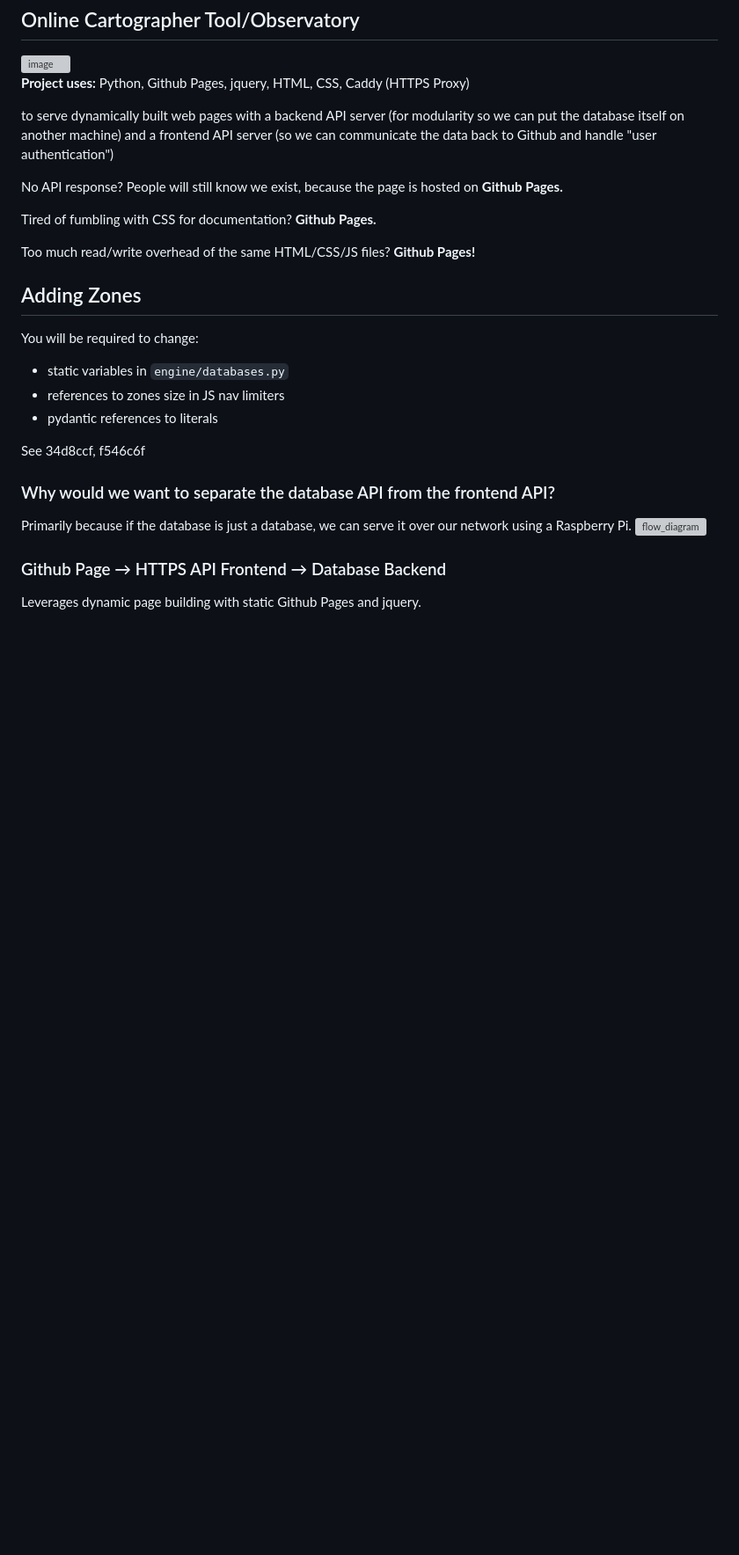
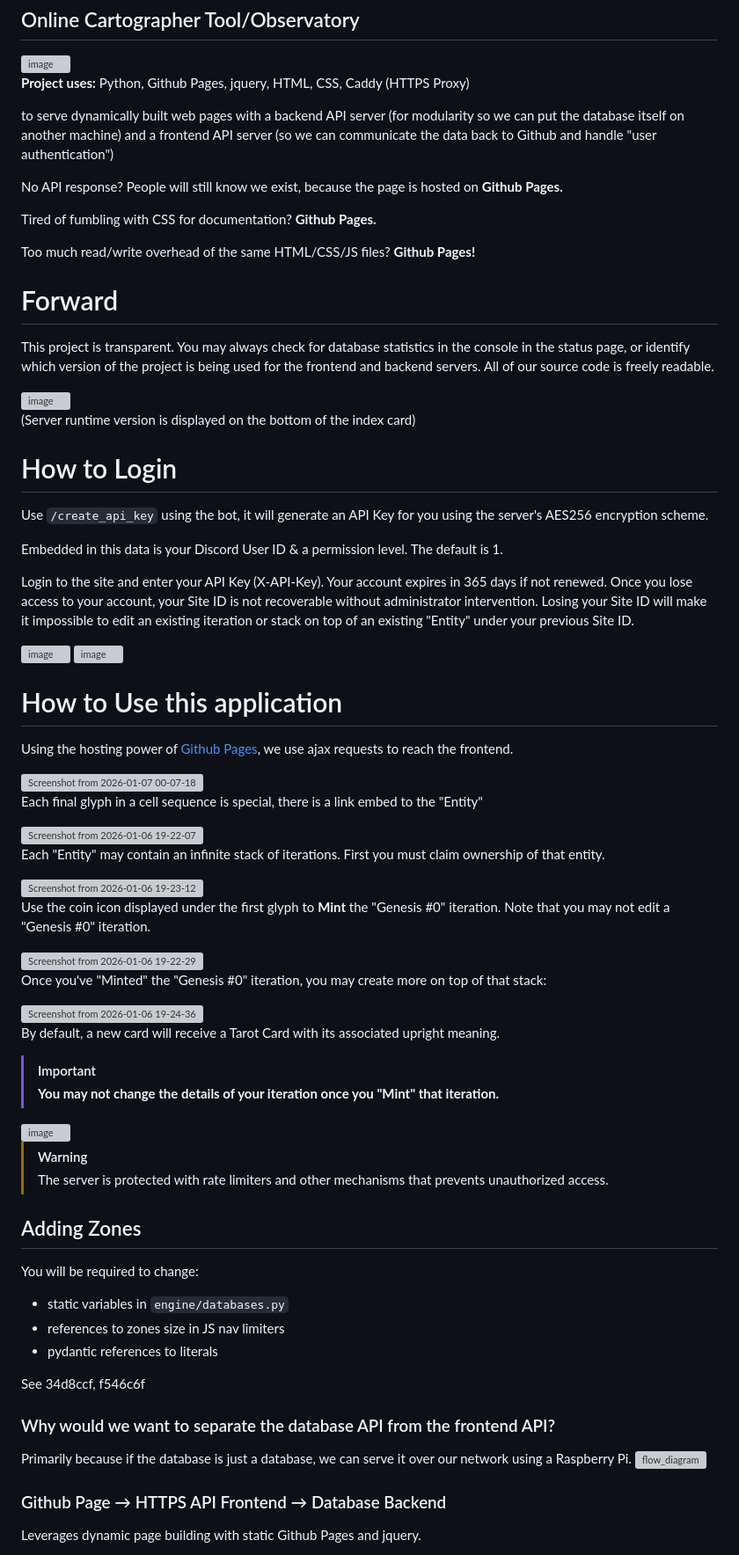
Before and after one commit to shir0tetsuo/octo, a Markdown page: README.md, the part around the change. Shown at 88% size. Drawn GitHub-style; blank space fills up the shorter version; grey boxes are pictures that could not be loaded.

```diff
--- a/README.md
+++ b/README.md
@@ -13,6 +13,61 @@ No API response? People will still know we exist, because the page is hosted on
 Tired of fumbling with CSS for documentation? **Github Pages.**
 
 Too much read/write overhead of the same HTML/CSS/JS files? **Github Pages!**
+
+# Forward
+
+This project is transparent. You may always check for database statistics in the console in the status page,
+or identify which version of the project is being used for the frontend and backend servers. All of our
+source code is freely readable.
+
+<img width="482" height="857" alt="image" src="https://github.com/user-attachments/assets/78deedab-07d7-406d-80f7-0b8f98f576d7" />
+
+(Server runtime version is displayed on the bottom of the index card)
+
+# How to Login
+
+Use `/create_api_key` using the bot, it will generate an API Key for you using the server's AES256 encryption scheme.
+
+Embedded in this data is your Discord User ID & a permission level. The default is 1.
+
+Login to the site and enter your API Key (X-API-Key). Your account expires in 365 days if not renewed. Once you lose access to your account, your Site ID is not recoverable without administrator intervention.
+Losing your Site ID will make it impossible to edit an existing iteration or stack on top of an existing "Entity" under your previous Site ID.
+
+<img width="482" height="455" alt="image" src="https://github.com/user-attachments/assets/46d4f76c-bad1-47e0-9b54-d7448a5f2a2c" />
+<img width="482" height="455" alt="image" src="https://github.com/user-attachments/assets/d90d4b27-8180-4229-b68a-199f25d4ff3a" />
+
+# How to Use this application
+
+Using the hosting power of [Github Pages](https://shir0tetsuo.github.io/octo), we use ajax requests to reach the frontend.
+
+<img width="489" height="874" alt="Screenshot from 2026-01-07 00-07-18" src="https://github.com/user-attachments/assets/26d41173-c741-42bf-8a2d-8589dc6a1790" />
+
+Each final glyph in a cell sequence is special, there is a link embed to the "Entity"
+
+<img width="243" height="144" alt="Screenshot from 2026-01-06 19-22-07" src="https://github.com/user-attachments/assets/b6e6ca4b-12f1-4a4f-87b1-dab192c7ad10" />
+
+Each "Entity" may contain an infinite stack of iterations. First you must claim ownership of that entity.
+
+<img width="416" height="80" alt="Screenshot from 2026-01-06 19-23-12" src="https://github.com/user-attachments/assets/b0cd3af6-c768-4381-a86d-56d090a0f354" />
+
+Use the coin icon displayed under the first glyph to **Mint** the "Genesis #0" iteration. Note that you may not edit a "Genesis #0" iteration.
+
+<img width="114" height="195" alt="Screenshot from 2026-01-06 19-22-29" src="https://github.com/user-attachments/assets/6120ad02-1e66-4ef2-a11e-e6261262e5e7" />
+
+Once you've "Minted" the "Genesis #0" iteration, you may create more on top of that stack:
+
+<img width="416" height="80" alt="Screenshot from 2026-01-06 19-24-36" src="https://github.com/user-attachments/assets/4db09963-36c3-417f-b843-df30883ec693" />
+
+By default, a new card will receive a Tarot Card with its associated upright meaning.
+
+> [!IMPORTANT]
+> **You may not change the details of your iteration once you "Mint" that iteration.**
+
+<img width="482" height="877" alt="image" src="https://github.com/user-attachments/assets/d2841409-c958-4e9d-839a-5636a0bab4da" />
+
+> [!WARNING]
+> The server is protected with rate limiters and other mechanisms that prevents unauthorized access.
+
 
 ## Adding Zones
 
```
